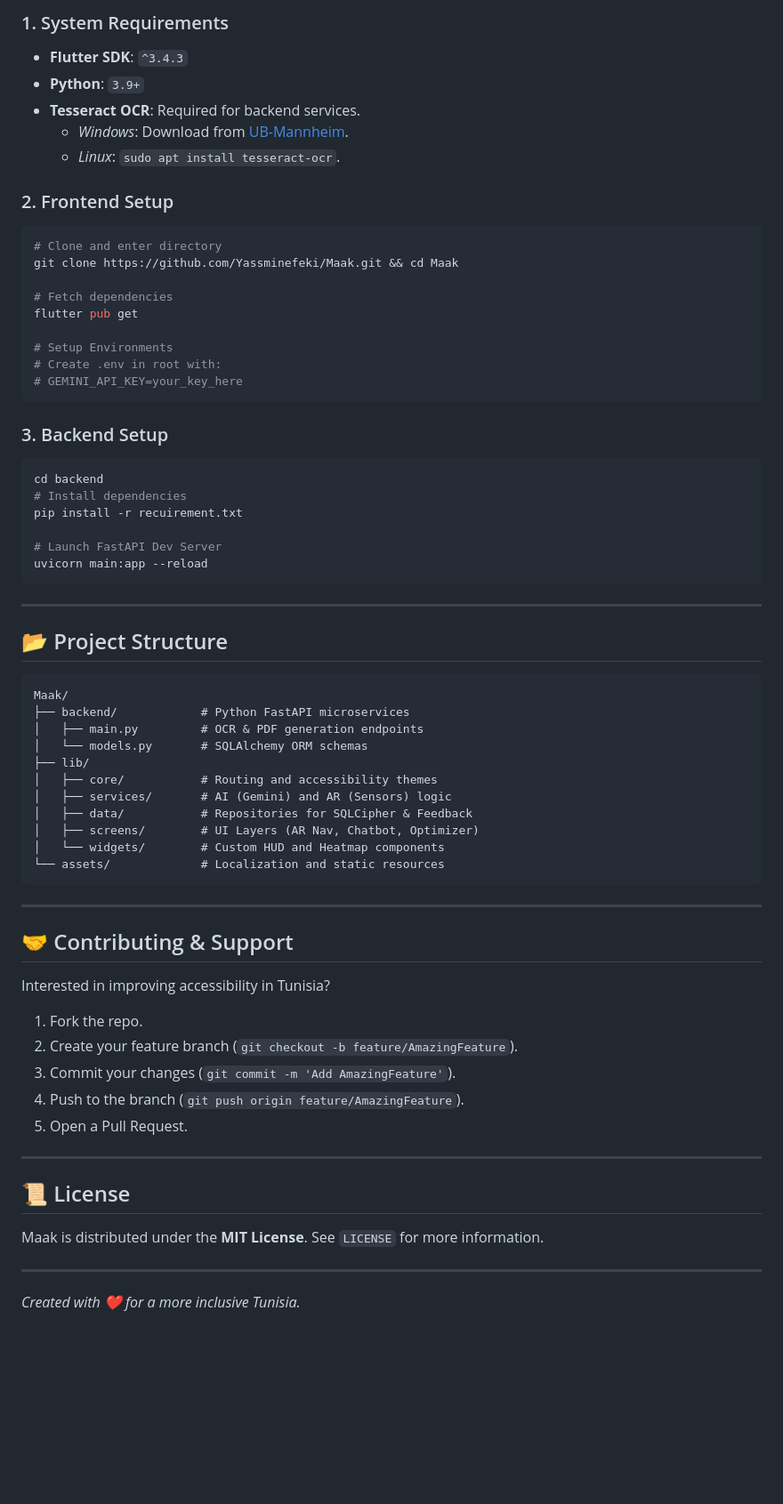
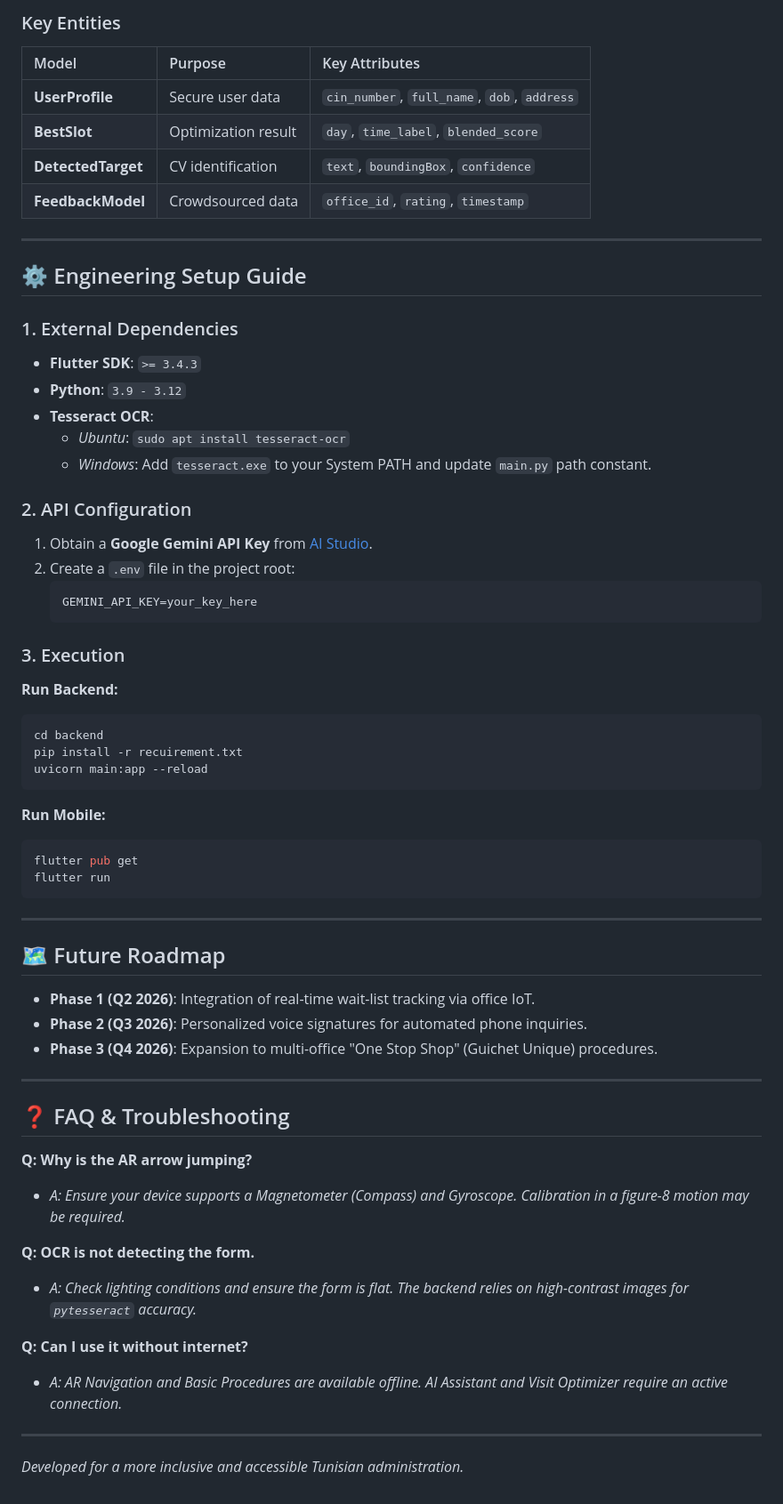
Before and after one commit to Yassminefeki/Maak, a Markdown page: README.md, the part around one of its changes. Shown at 89% size. Rendered like a GitHub page; blank space fills up the shorter version.

Commit message:
docs: exhaustive technical and functional guide for Maak

````diff
--- a/README.md
+++ b/README.md
@@ -72,66 +121,64 @@ Given the sensitivity of administrative data, Maak implements multi-layered secu
 
-### 1. System Requirements
-- **Flutter SDK**: `^3.4.3`
-- **Python**: `3.9+`
-- **Tesseract OCR**: Required for backend services.
-    - *Windows*: Download from [UB-Mannheim](https://github.com/UB-Mannheim/tesseract/wiki).
-    - *Linux*: `sudo apt install tesseract-ocr`.
+### Key Entities
+| Model | Purpose | Key Attributes |
+| :--- | :--- | :--- |
+| **UserProfile** | Secure user data | `cin_number`, `full_name`, `dob`, `address` |
+| **BestSlot** | Optimization result | `day`, `time_label`, `blended_score` |
+| **DetectedTarget** | CV identification | `text`, `boundingBox`, `confidence` |
+| **FeedbackModel** | Crowdsourced data | `office_id`, `rating`, `timestamp` |
 
-### 2. Frontend Setup
+---
+
+## ⚙️ Engineering Setup Guide
+
+### 1. External Dependencies
+- **Flutter SDK**: `>= 3.4.3`
+- **Python**: `3.9 - 3.12`
+- **Tesseract OCR**:
+    - *Ubuntu*: `sudo apt install tesseract-ocr`
+    - *Windows*: Add `tesseract.exe` to your System PATH and update `main.py` path constant.
+
+### 2. API Configuration
+1. Obtain a **Google Gemini API Key** from [AI Studio](https://aistudio.google.com/).
+2. Create a `.env` file in the project root:
+   ```env
+   GEMINI_API_KEY=your_key_here
+   ```
+
+### 3. Execution
+**Run Backend:**
 ```bash
-# Clone and enter directory
-git clone https://github.com/Yassminefeki/Maak.git && cd Maak
-
-# Fetch dependencies
-flutter pub get
-
-# Setup Environments
-# Create .env in root with:
-# GEMINI_API_KEY=your_key_here
+cd backend
+pip install -r recuirement.txt
+uvicorn main:app --reload
 ```
 
-### 3. Backend Setup
+**Run Mobile:**
 ```bash
-cd backend
-# Install dependencies
-pip install -r recuirement.txt
-
-# Launch FastAPI Dev Server
-uvicorn main:app --reload
+flutter pub get
+flutter run
 ```
 
 ---
 
-## 📂 Project Structure
+## 🗺️ Future Roadmap
 
-```text
-Maak/
-├── backend/            # Python FastAPI microservices
-│   ├── main.py         # OCR & PDF generation endpoints
-│   └── models.py       # SQLAlchemy ORM schemas
-├── lib/
-│   ├── core/           # Routing and accessibility themes
-│   ├── services/       # AI (Gemini) and AR (Sensors) logic
-│   ├── data/           # Repositories for SQLCipher & Feedback
-│   ├── screens/        # UI Layers (AR Nav, Chatbot, Optimizer)
-│   └── widgets/        # Custom HUD and Heatmap components
-└── assets/             # Localization and static resources
-```
+- **Phase 1 (Q2 2026)**: Integration of real-time wait-list tracking via office IoT.
+- **Phase 2 (Q3 2026)**: Personalized voice signatures for automated phone inquiries.
+- **Phase 3 (Q4 2026)**: Expansion to multi-office "One Stop Shop" (Guichet Unique) procedures.
 
 ---
 
-## 🤝 Contributing & Support
-Interested in improving accessibility in Tunisia?
-1. Fork the repo.
-2. Create your feature branch (`git checkout -b feature/AmazingFeature`).
-3. Commit your changes (`git commit -m 'Add AmazingFeature'`).
-4. Push to the branch (`git push origin feature/AmazingFeature`).
-5. Open a Pull Request.
+## ❓ FAQ & Troubleshooting
+
+**Q: Why is the AR arrow jumping?**
+- *A: Ensure your device supports a Magnetometer (Compass) and Gyroscope. Calibration in a figure-8 motion may be required.*
+
+**Q: OCR is not detecting the form.**
+- *A: Check lighting conditions and ensure the form is flat. The backend relies on high-contrast images for `pytesseract` accuracy.*
+
+**Q: Can I use it without internet?**
+- *A: AR Navigation and Basic Procedures are available offline. AI Assistant and Visit Optimizer require an active connection.*
 
 ---
-
-## 📜 License
-Maak is distributed under the **MIT License**. See `LICENSE` for more information.
-
----
-*Created with ❤️ for a more inclusive Tunisia.*
+*Developed for a more inclusive and accessible Tunisian administration.*
````
Also changed, not shown: other parts of README.md (+93 -44 lines).
